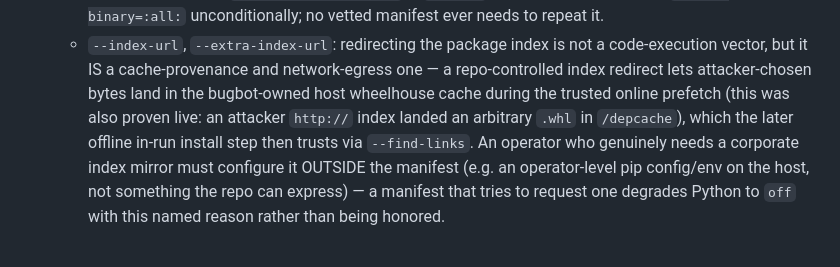
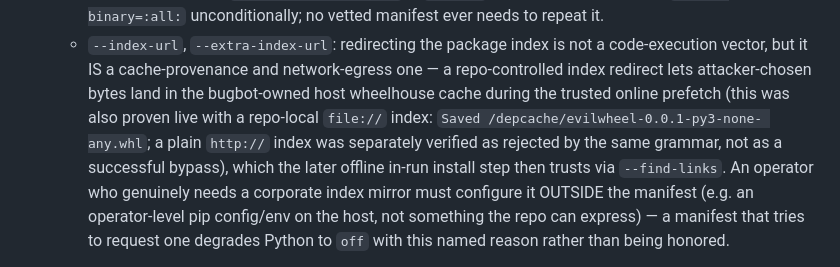
Before and after one commit to dpoage/bugbot, a Markdown page: README.md, the part around one of its changes. Drawn GitHub-style.

Commit message:
sandbox: fix round 6 -- correct pip evidence attribution and matrix summary (docs only)
bugbot-gu0o round-6 nits (both oracles, docs-only re-review of a2ac989):

1. README.md's index-redirect proof was misattributed to an attacker
   http:// index; the actual measured proof (Saved /depcache/evilwheel-
   0.0.1-py3-none-any.whl) was a repo-local file:// index. http:// was
   separately verified as REJECTED by the grammar, not a bypass. Reworded
   to cite the exact evidence.
2. The pip per-ecosystem matrix row's one-line grammar summary said 'plain
   PEP 508 index requirements + --hash fields only', omitting
   --require-hashes and repo-relative -r/-c includes -- disagreeing in
   scope with the Security-notes section it points readers to. Aligned
   the one-liner to name all three accepted shapes.

Docs only, no code/logic touched. gofmt/build clean; README table pipe-
count verified consistent across the whole per-ecosystem matrix.

```diff
--- a/README.md
+++ b/README.md
@@ -212,8 +212,10 @@ have mount collisions:
     not a code-execution vector, but it IS a cache-provenance and
     network-egress one — a repo-controlled index redirect lets
     attacker-chosen bytes land in the bugbot-owned host wheelhouse cache
-    during the trusted online prefetch (this was also proven live: an
-    attacker `http://` index landed an arbitrary `.whl` in `/depcache`),
+    during the trusted online prefetch (this was also proven live with a
+    repo-local `file://` index: `Saved /depcache/evilwheel-0.0.1-py3-none-
+    any.whl`; a plain `http://` index was separately verified as rejected
+    by the same grammar, not as a successful bypass),
     which the later offline in-run install step then trusts via
     `--find-links`. An operator who genuinely needs a corporate index
     mirror must configure it OUTSIDE the manifest (e.g. an operator-level
```
Also changed, not shown: other parts of README.md (+1 -1 lines).
